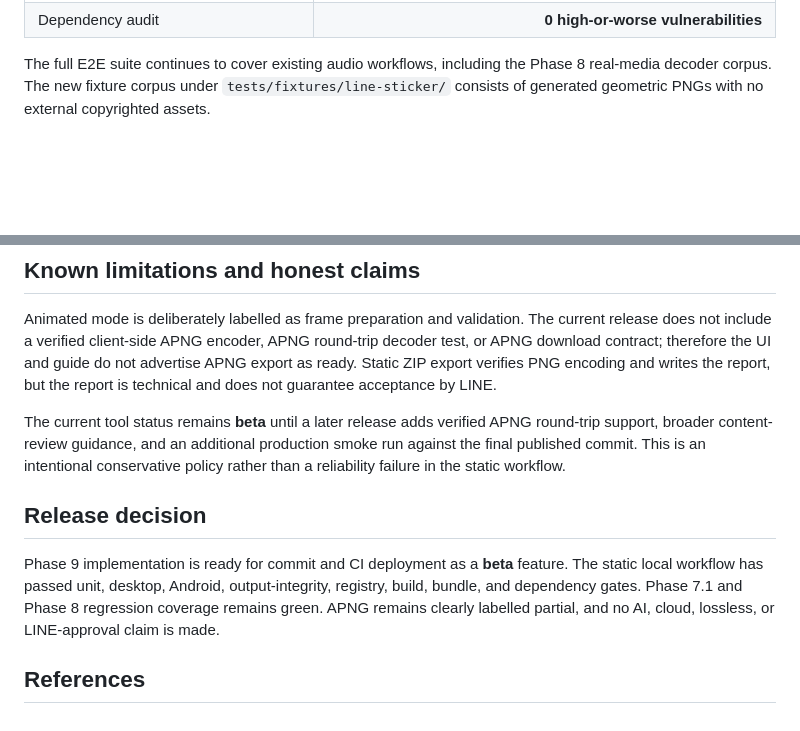
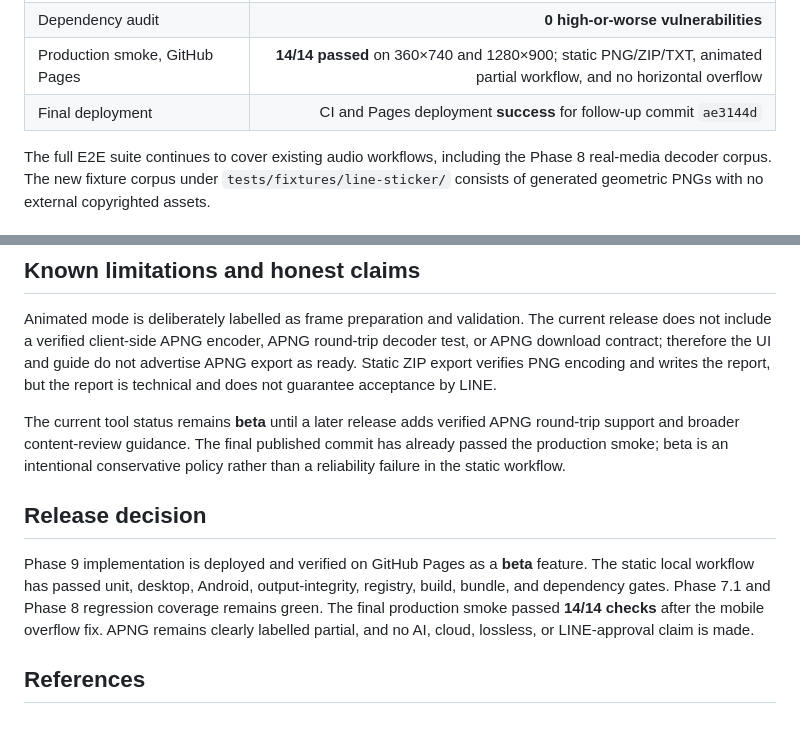
Before and after one commit to aodxx/Personal-Utility-Hub, a Markdown page: docs/phase9-sticker-studio-report.md, 2 parts joined by grey strips. Rendered like a GitHub page; blank space fills up the shorter version.

Commit message:
docs: record sticker studio production evidence

```diff
--- a/docs/phase9-sticker-studio-report.md
+++ b/docs/phase9-sticker-studio-report.md
@@ -44,6 +44,8 @@ Static grid splitting now uses a retained source canvas, so changing rows and co
 | Build | Passed |
 | Bundle check | Passed; entry gzip 36.4 KB, all JavaScript 993.9 KB across 39 chunks |
 | Dependency audit | **0 high-or-worse vulnerabilities** |
+| Production smoke, GitHub Pages | **14/14 passed** on 360×740 and 1280×900; static PNG/ZIP/TXT, animated partial workflow, and no horizontal overflow |
+| Final deployment | CI and Pages deployment **success** for follow-up commit `ae3144d` |
 
 The full E2E suite continues to cover existing audio workflows, including the Phase 8 real-media decoder corpus. The new fixture corpus under `tests/fixtures/line-sticker/` consists of generated geometric PNGs with no external copyrighted assets.
 
@@ -57,11 +59,11 @@ The presets are technical checks derived from LINE’s official static and anima
 
 Animated mode is deliberately labelled as frame preparation and validation. The current release does not include a verified client-side APNG encoder, APNG round-trip decoder test, or APNG download contract; therefore the UI and guide do not advertise APNG export as ready. Static ZIP export verifies PNG encoding and writes the report, but the report is technical and does not guarantee acceptance by LINE.
 
-The current tool status remains **beta** until a later release adds verified APNG round-trip support, broader content-review guidance, and an additional production smoke run against the final published commit. This is an intentional conservative policy rather than a reliability failure in the static workflow.
+The current tool status remains **beta** until a later release adds verified APNG round-trip support and broader content-review guidance. The final published commit has already passed the production smoke; beta is an intentional conservative policy rather than a reliability failure in the static workflow.
 
 ## Release decision
 
-Phase 9 implementation is ready for commit and CI deployment as a **beta** feature. The static local workflow has passed unit, desktop, Android, output-integrity, registry, build, bundle, and dependency gates. Phase 7.1 and Phase 8 regression coverage remains green. APNG remains clearly labelled partial, and no AI, cloud, lossless, or LINE-approval claim is made.
+Phase 9 implementation is deployed and verified on GitHub Pages as a **beta** feature. The static local workflow has passed unit, desktop, Android, output-integrity, registry, build, bundle, and dependency gates. Phase 7.1 and Phase 8 regression coverage remains green. The final production smoke passed **14/14 checks** after the mobile overflow fix. APNG remains clearly labelled partial, and no AI, cloud, lossless, or LINE-approval claim is made.
 
 ## References
 
```
Also changed, not shown: docs/phase9-sticker-studio-contract.md (+1 -1 lines).
